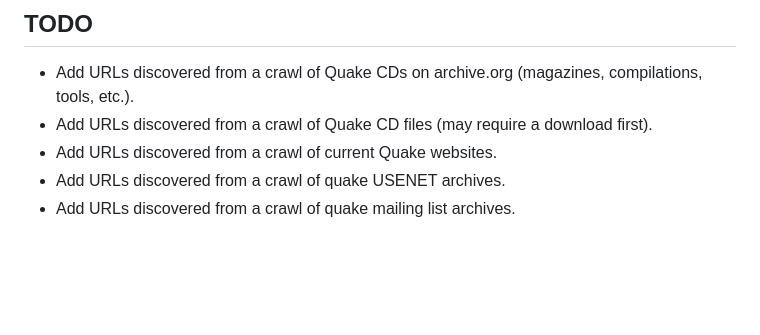
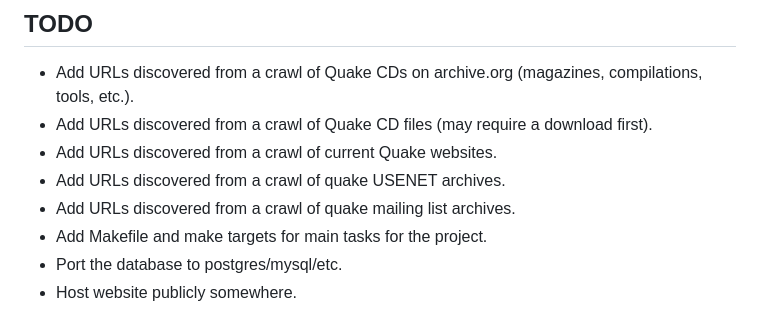
Before and after one commit to Jason2Brownlee/QuakeArchiveSearch, a Markdown page: README.md, the part around the change printed below. Rendered like a GitHub page; blank space fills up the shorter version.

```diff
--- a/README.md
+++ b/README.md
@@ -97,3 +97,6 @@ Increase the cutoff year for the archive retrieval as needed (e.g. from 2000 to
 * Add URLs discovered from a crawl of current Quake websites.
 * Add URLs discovered from a crawl of quake USENET archives.
 * Add URLs discovered from a crawl of quake mailing list archives.
+* Add Makefile and make targets for main tasks for the project.
+* Port the database to postgres/mysql/etc.
+* Host website publicly somewhere.
```
Also changed, not shown: other parts of README.md (+4 -4 lines).
